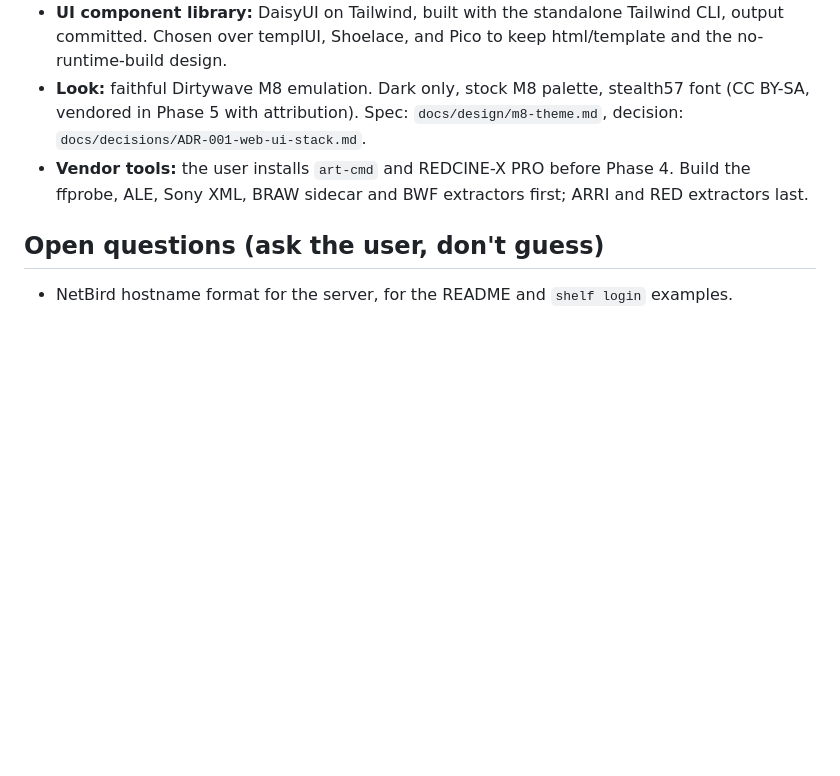
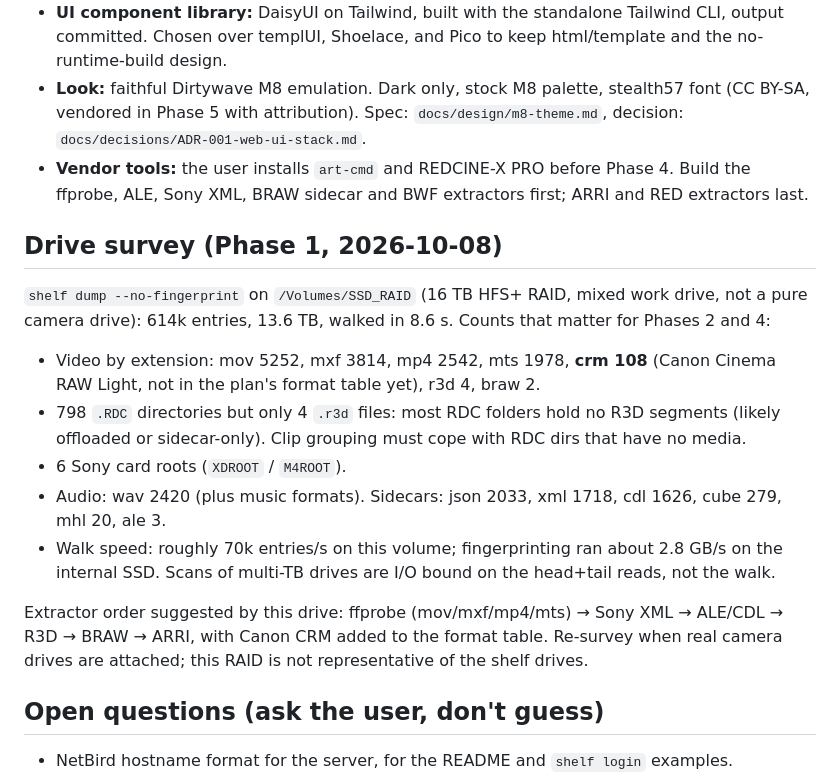
Before and after one commit to fenixstarlord/replicant, a Markdown page: AGENTS.md, the part around the change. Drawn GitHub-style; blank space fills up the shorter version.

Commit message:
AGENTS.md: record Phase 1 drive survey of SSD_RAID
Co-Authored-By: Claude Fable 5.1 <noreply@anthropic.com>

```diff
--- a/AGENTS.md
+++ b/AGENTS.md
@@ -188,6 +188,25 @@ Add a skill with `npx skills add <owner/repo> -s <skill> -a claude-code -y` and
 - **Vendor tools:** the user installs `art-cmd` and REDCINE-X PRO before Phase 4. Build the
   ffprobe, ALE, Sony XML, BRAW sidecar and BWF extractors first; ARRI and RED extractors last.
 
+## Drive survey (Phase 1, 2026-10-08)
+
+`shelf dump --no-fingerprint` on `/Volumes/SSD_RAID` (16 TB HFS+ RAID, mixed work drive, not a
+pure camera drive): 614k entries, 13.6 TB, walked in 8.6 s. Counts that matter for Phases 2 and 4:
+
+- Video by extension: mov 5252, mxf 3814, mp4 2542, mts 1978, **crm 108** (Canon Cinema RAW
+  Light, not in the plan's format table yet), r3d 4, braw 2.
+- 798 `.RDC` directories but only 4 `.r3d` files: most RDC folders hold no R3D segments (likely
+  offloaded or sidecar-only). Clip grouping must cope with RDC dirs that have no media.
+- 6 Sony card roots (`XDROOT` / `M4ROOT`).
+- Audio: wav 2420 (plus music formats). Sidecars: json 2033, xml 1718, cdl 1626, cube 279,
+  mhl 20, ale 3.
+- Walk speed: roughly 70k entries/s on this volume; fingerprinting ran about 2.8 GB/s on the
+  internal SSD. Scans of multi-TB drives are I/O bound on the head+tail reads, not the walk.
+
+Extractor order suggested by this drive: ffprobe (mov/mxf/mp4/mts) → Sony XML → ALE/CDL →
+R3D → BRAW → ARRI, with Canon CRM added to the format table. Re-survey when real camera drives
+are attached; this RAID is not representative of the shelf drives.
+
 ## Open questions (ask the user, don't guess)
 
 - NetBird hostname format for the server, for the README and `shelf login` examples.
```
